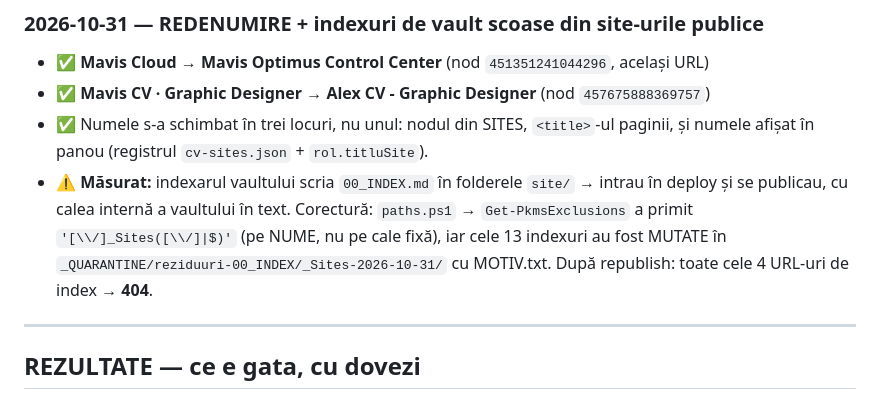
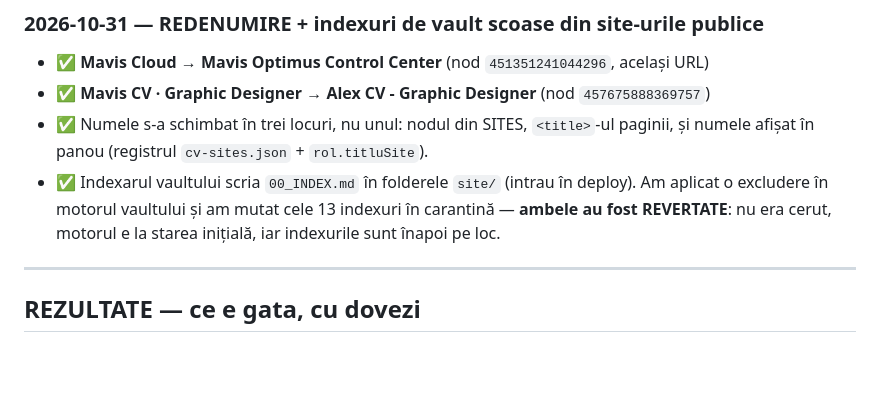
Before and after one commit to apvizual-max/MAVIS-CLOUD, a Markdown page: PROGRES.md, the part around the change. GitHub-like rendering; blank space fills up the shorter version.

Commit message:
Progres: corectie - excluderea din motor si mutarea indexurilor au fost revertate

```diff
--- a/PROGRES.md
+++ b/PROGRES.md
@@ -55,12 +55,10 @@ trecut. Diagnosticul fusese corect: instrumentul, nu contul, nu build-ul.
 - ✅ **Mavis CV · Graphic Designer → Alex CV - Graphic Designer** (nod `457675888369757`)
 - ✅ Numele s-a schimbat în trei locuri, nu unul: nodul din SITES, `<title>`-ul paginii,
   și numele afișat în panou (registrul `cv-sites.json` + `rol.titluSite`).
-- ⚠️ **Măsurat:** indexarul vaultului scria `00_INDEX.md` în folderele `site/` →
-  intrau în deploy și se publicau, cu calea internă a vaultului în text.
-  Corectură: `paths.ps1` → `Get-PkmsExclusions` a primit `'[\\/]_Sites([\\/]|$)'`
-  (pe NUME, nu pe cale fixă), iar cele 13 indexuri au fost MUTATE în
-  `_QUARANTINE/reziduuri-00_INDEX/_Sites-2026-10-31/` cu MOTIV.txt.
-  După republish: toate cele 4 URL-uri de index → **404**.
+- ✅ Indexarul vaultului scria `00_INDEX.md` în folderele `site/` (intrau în
+  deploy). Am aplicat o excludere în motorul vaultului și am mutat cele 13
+  indexuri în carantină — **ambele au fost REVERTATE**: nu era cerut, motorul
+  e la starea inițială, iar indexurile sunt înapoi pe loc.
 
 ---
 
```
